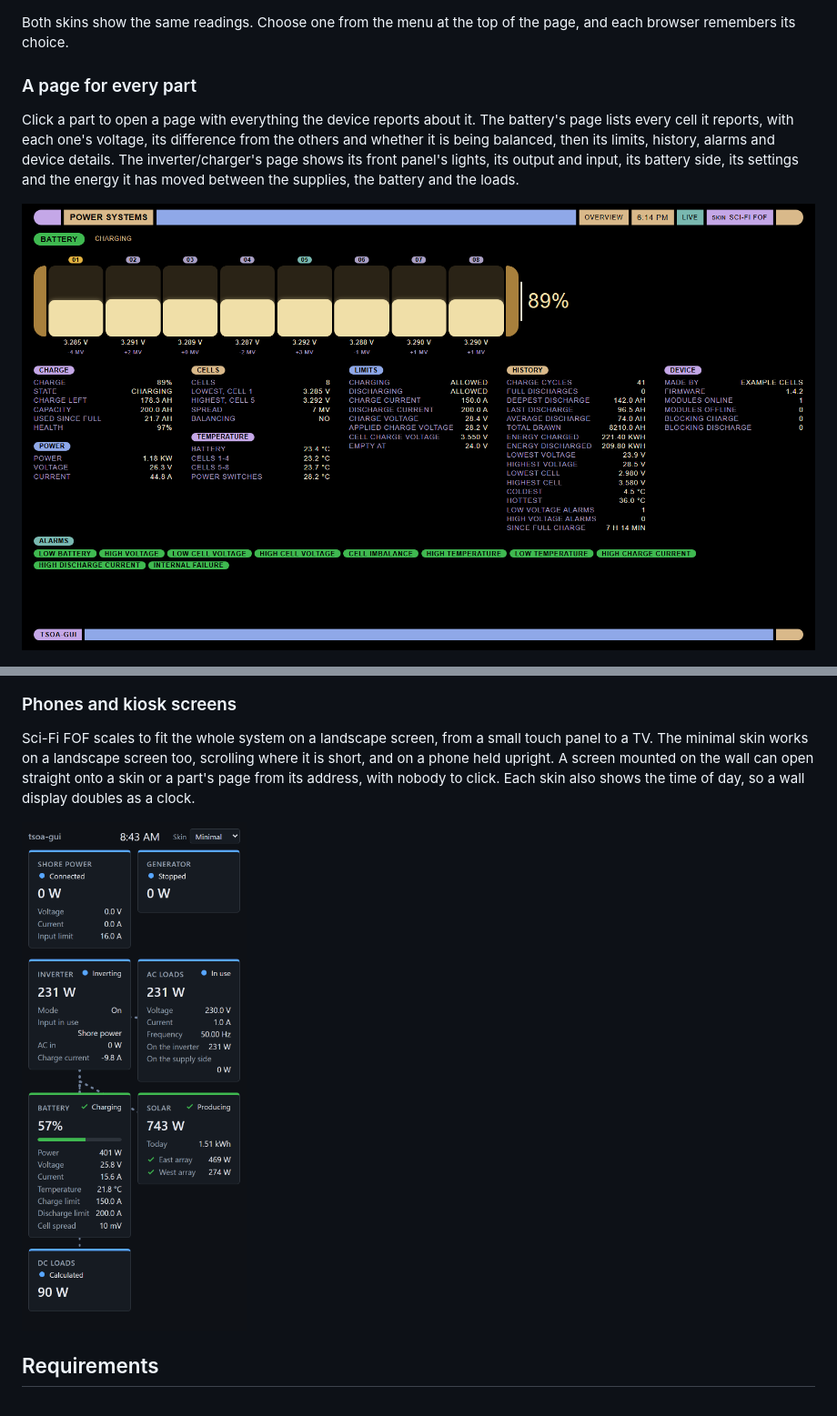
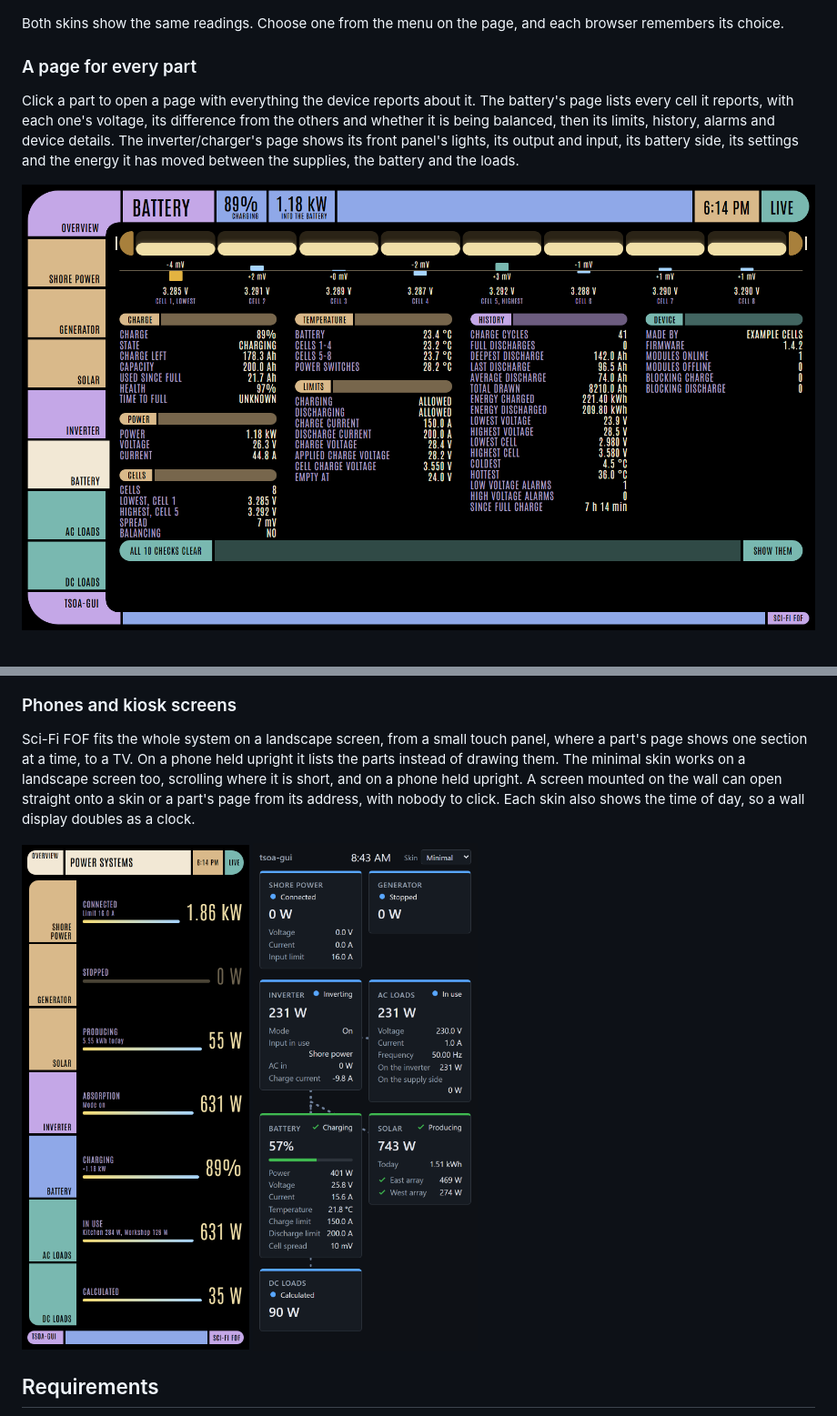
Before and after one commit to Spikelite/tsoa-gui, a Markdown page: README.md, 2 parts joined by grey strips. Shown at 91% size. Drawn GitHub-style; pictures changed too: docs/images/overview-fof-phone.png (added), docs/images/part-battery-fof.png.

Commit message:
Show Sci-Fi FOF's new frame and phone layout in the docs
The images of Sci-Fi FOF showed the old frame, and the README still said the
skin worked only on a landscape screen and put the skin menu at the top of
the page, where only the minimal skin has it.

The overview, the close-ups of the hub, the generator and solar, and the
battery's page are captured again from the mock, and the phones section
shows Sci-Fi FOF's list beside the minimal skin. The hub's close-up now
shows the whole of the DC bus relay. The minimal skin's images stay as they
are, since it has not changed.

Co-Authored-By: Claude Opus 5.5 <noreply@anthropic.com>

```diff
--- a/README.md
+++ b/README.md
@@ -20,7 +20,7 @@ The minimal skin is the default: plain panels, the readings in rows, and dotted
 
 ![The minimal skin on a desktop screen](docs/images/minimal-flow.gif)
 
-Both skins show the same readings. Choose one from the menu at the top of the page, and each browser remembers its choice.
+Both skins show the same readings. Choose one from the menu on the page, and each browser remembers its choice.
 
 ### A page for every part
 
@@ -32,9 +32,9 @@ Click a part to open a page with everything the device reports about it. The bat
 
 ### Phones and kiosk screens
 
-Sci-Fi FOF scales to fit the whole system on a landscape screen, from a small touch panel to a TV. The minimal skin works on a landscape screen too, scrolling where it is short, and on a phone held upright. A screen mounted on the wall can open straight onto a skin or a part's page from its address, with nobody to click. Each skin also shows the time of day, so a wall display doubles as a clock.
+Sci-Fi FOF fits the whole system on a landscape screen, from a small touch panel, where a part's page shows one section at a time, to a TV. On a phone held upright it lists the parts instead of drawing them. The minimal skin works on a landscape screen too, scrolling where it is short, and on a phone held upright. A screen mounted on the wall can open straight onto a skin or a part's page from its address, with nobody to click. Each skin also shows the time of day, so a wall display doubles as a clock.
 
-<img src="docs/images/overview-minimal-phone.png" alt="The minimal skin on a phone" width="250">
+<img src="docs/images/overview-fof-phone.png" alt="Sci-Fi FOF on a phone, listing each part with its state and its figure" width="250"> <img src="docs/images/overview-minimal-phone.png" alt="The minimal skin on a phone" width="250">
 
 ## Requirements
 
```
Also changed, not shown: docs/images/fof-generator.gif, docs/images/fof-solar.gif, 2 other files.
